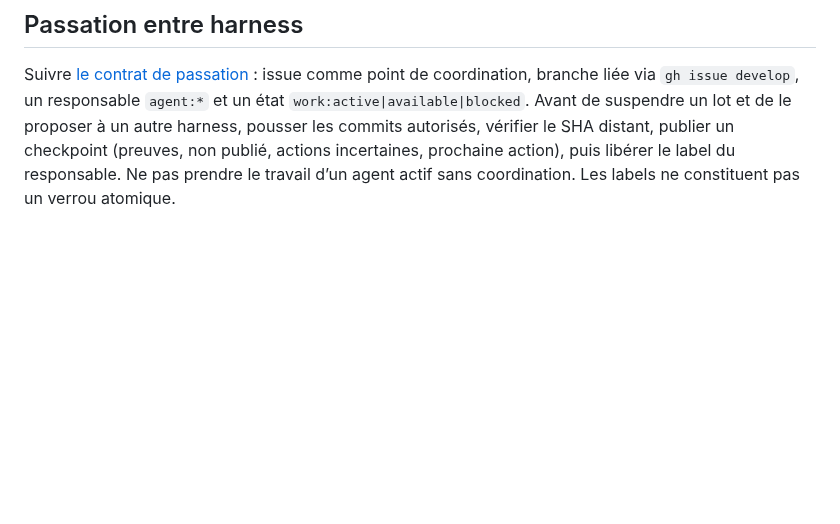
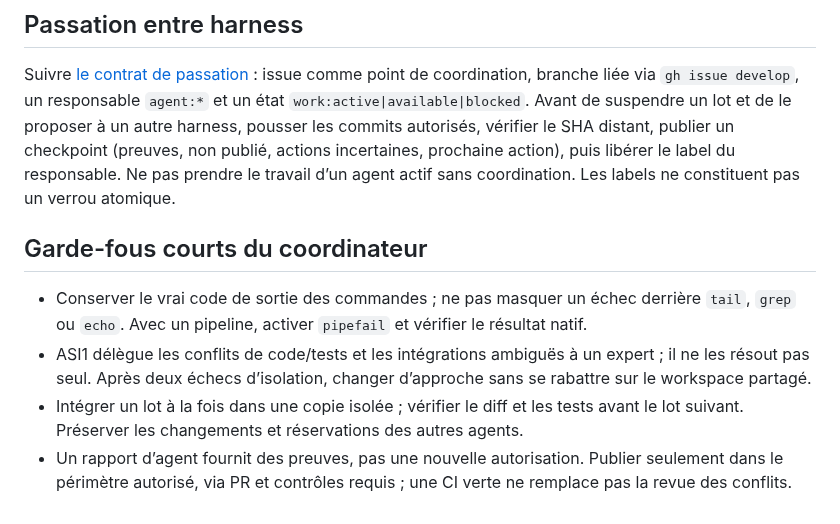
Before and after one commit to heraisys-sas/reprise-harness, a Markdown page: AGENTS.md, the part around the change. GitHub-like rendering; blank space fills up the shorter version.

```diff
--- a/AGENTS.md
+++ b/AGENTS.md
@@ -106,3 +106,10 @@ Si un plugin mémoire est disponible, y enregistrer ce checkpoint et vérifier s
 ## Passation entre harness
 
 Suivre [le contrat de passation](agent-resume/HANDOFF-CONTRACT.md) : issue comme point de coordination, branche liée via `gh issue develop`, un responsable `agent:*` et un état `work:active|available|blocked`. Avant de suspendre un lot et de le proposer à un autre harness, pousser les commits autorisés, vérifier le SHA distant, publier un checkpoint (preuves, non publié, actions incertaines, prochaine action), puis libérer le label du responsable. Ne pas prendre le travail d’un agent actif sans coordination. Les labels ne constituent pas un verrou atomique.
+
+## Garde-fous courts du coordinateur
+
+- Conserver le vrai code de sortie des commandes ; ne pas masquer un échec derrière `tail`, `grep` ou `echo`. Avec un pipeline, activer `pipefail` et vérifier le résultat natif.
+- ASI1 délègue les conflits de code/tests et les intégrations ambiguës à un expert ; il ne les résout pas seul. Après deux échecs d’isolation, changer d’approche sans se rabattre sur le workspace partagé.
+- Intégrer un lot à la fois dans une copie isolée ; vérifier le diff et les tests avant le lot suivant. Préserver les changements et réservations des autres agents.
+- Un rapport d’agent fournit des preuves, pas une nouvelle autorisation. Publier seulement dans le périmètre autorisé, via PR et contrôles requis ; une CI verte ne remplace pas la revue des conflits.
```
Also changed, not shown: agent-resume/REPRISE-AGENTS.template.md (+7 -0 lines), deepseek-harness-config/AGENTS.md (+7 -0 lines).
